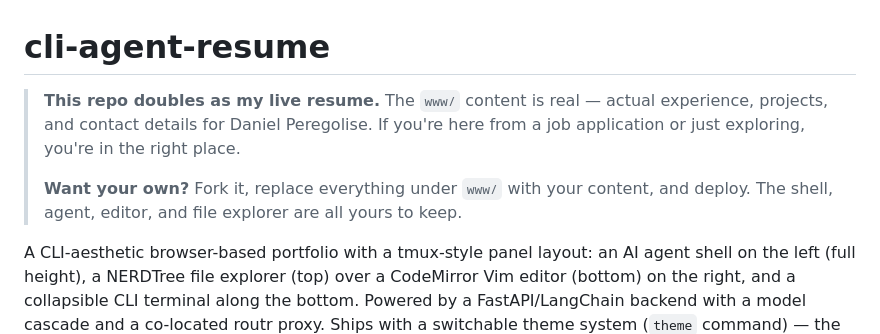
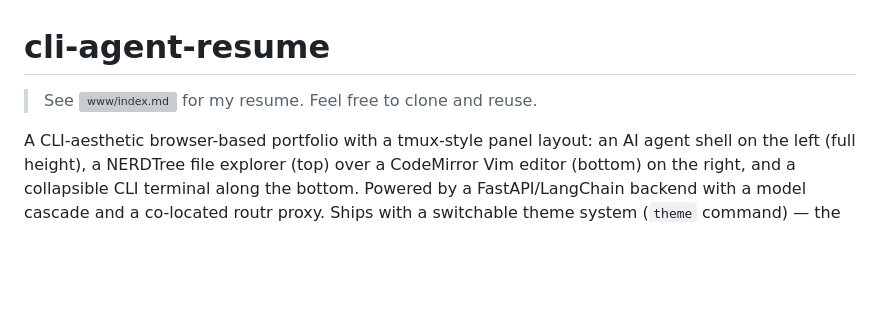
Before and after one commit to dperegolise/cli-agent-resume, a Markdown page: README.md, the part around the change. Drawn GitHub-style; blank space fills up the shorter version; grey boxes are pictures that could not be loaded.

```diff
--- a/README.md
+++ b/README.md
@@ -1,8 +1,7 @@
 # cli-agent-resume
 
-> **This repo doubles as my live resume.** The `www/` content is real — actual experience, projects, and contact details for Daniel Peregolise. If you're here from a job application or just exploring, you're in the right place.
->
-> **Want your own?** Fork it, replace everything under `www/` with your content, and deploy. The shell, agent, editor, and file explorer are all yours to keep.
+> See ![www/index.md](www/index.md) for my resume.
+> Feel free to clone and reuse.
 
 A CLI-aesthetic browser-based portfolio with a tmux-style panel layout: an AI agent shell on the left (full height), a NERDTree file explorer (top) over a CodeMirror Vim editor (bottom) on the right, and a collapsible CLI terminal along the bottom. Powered by a FastAPI/LangChain backend with a model cascade and a co-located routr proxy. Ships with a switchable theme system (`theme` command) — the default is a custom desaturated-steel palette, with Gruvbox, Nord, Tokyo Night, Dracula, and others selectable.
 
```
